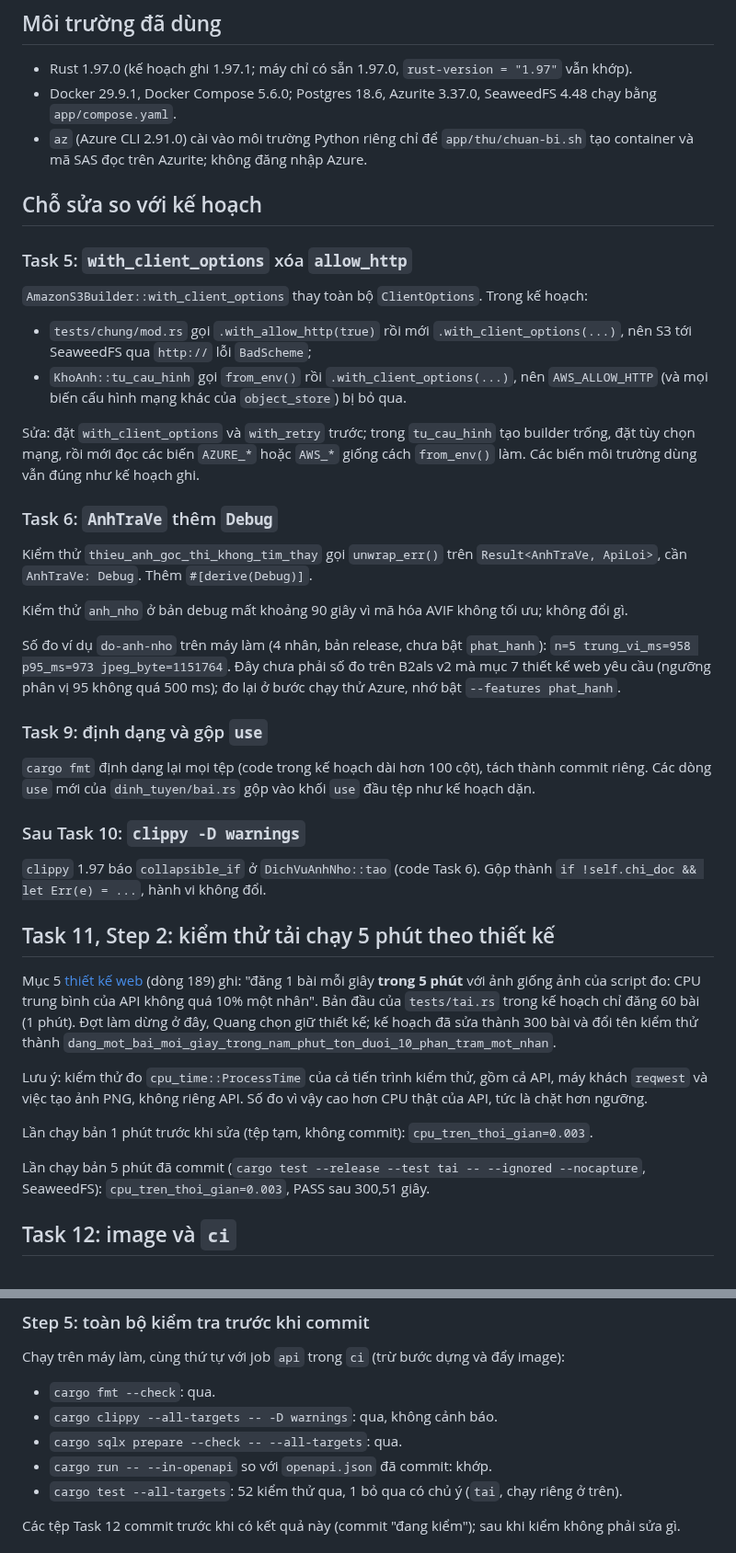
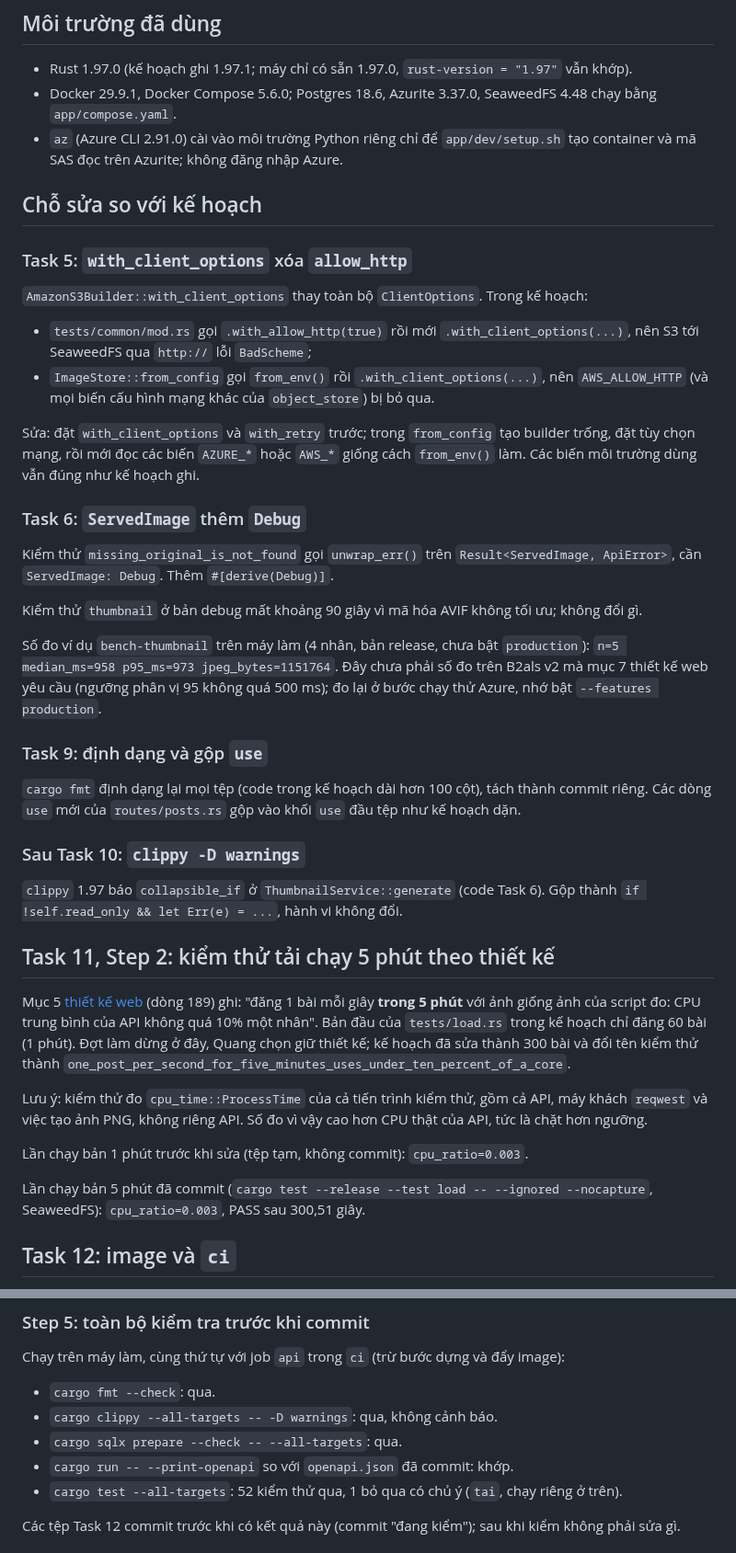
Before and after one commit to qivarnq3g/cloud-native-disaster-recovery, a Markdown page: docs/ke-hoach/2026-10-21-api-ghi-chu.md, 2 parts joined by grey strips. Shown at 92% size. GitHub-like rendering.

Commit message:
Ghi chú làm API: đổi tên theo code, thêm mục đổi tên sang tiếng Anh
Co-Authored-By: Claude Opus 5.5 <noreply@anthropic.com>
Claude-Session: https://claude.ai/code/session_01JtqCpLZq1WxsuNrrzhuSEa

```diff
--- a/docs/ke-hoach/2026-10-21-api-ghi-chu.md
+++ b/docs/ke-hoach/2026-10-21-api-ghi-chu.md
@@ -6,43 +6,43 @@ Ngày 21/10/2026. Ghi lại các chỗ khác với [kế hoạch API](2026-10-09
 
 - Rust 1.97.0 (kế hoạch ghi 1.97.1; máy chỉ có sẵn 1.97.0, `rust-version = "1.97"` vẫn khớp).
 - Docker 29.9.1, Docker Compose 5.6.0; Postgres 18.6, Azurite 3.37.0, SeaweedFS 4.48 chạy bằng `app/compose.yaml`.
-- `az` (Azure CLI 2.91.0) cài vào môi trường Python riêng chỉ để `app/thu/chuan-bi.sh` tạo container và mã SAS đọc trên Azurite; không đăng nhập Azure.
+- `az` (Azure CLI 2.91.0) cài vào môi trường Python riêng chỉ để `app/dev/setup.sh` tạo container và mã SAS đọc trên Azurite; không đăng nhập Azure.
 
 ## Chỗ sửa so với kế hoạch
 
 ### Task 5: `with_client_options` xóa `allow_http`
 
 `AmazonS3Builder::with_client_options` thay toàn bộ `ClientOptions`. Trong kế hoạch:
-- `tests/chung/mod.rs` gọi `.with_allow_http(true)` rồi mới `.with_client_options(...)`, nên S3 tới SeaweedFS qua `http://` lỗi `BadScheme`;
-- `KhoAnh::tu_cau_hinh` gọi `from_env()` rồi `.with_client_options(...)`, nên `AWS_ALLOW_HTTP` (và mọi biến cấu hình mạng khác của `object_store`) bị bỏ qua.
+- `tests/common/mod.rs` gọi `.with_allow_http(true)` rồi mới `.with_client_options(...)`, nên S3 tới SeaweedFS qua `http://` lỗi `BadScheme`;
+- `ImageStore::from_config` gọi `from_env()` rồi `.with_client_options(...)`, nên `AWS_ALLOW_HTTP` (và mọi biến cấu hình mạng khác của `object_store`) bị bỏ qua.
 
-Sửa: đặt `with_client_options` và `with_retry` trước; trong `tu_cau_hinh` tạo builder trống, đặt tùy chọn mạng, rồi mới đọc các biến `AZURE_*` hoặc `AWS_*` giống cách `from_env()` làm. Các biến môi trường dùng vẫn đúng như kế hoạch ghi.
+Sửa: đặt `with_client_options` và `with_retry` trước; trong `from_config` tạo builder trống, đặt tùy chọn mạng, rồi mới đọc các biến `AZURE_*` hoặc `AWS_*` giống cách `from_env()` làm. Các biến môi trường dùng vẫn đúng như kế hoạch ghi.
 
-### Task 6: `AnhTraVe` thêm `Debug`
+### Task 6: `ServedImage` thêm `Debug`
 
-Kiểm thử `thieu_anh_goc_thi_khong_tim_thay` gọi `unwrap_err()` trên `Result<AnhTraVe, ApiLoi>`, cần `AnhTraVe: Debug`. Thêm `#[derive(Debug)]`.
+Kiểm thử `missing_original_is_not_found` gọi `unwrap_err()` trên `Result<ServedImage, ApiError>`, cần `ServedImage: Debug`. Thêm `#[derive(Debug)]`.
 
-Kiểm thử `anh_nho` ở bản debug mất khoảng 90 giây vì mã hóa AVIF không tối ưu; không đổi gì.
+Kiểm thử `thumbnail` ở bản debug mất khoảng 90 giây vì mã hóa AVIF không tối ưu; không đổi gì.
 
-Số đo ví dụ `do-anh-nho` trên máy làm (4 nhân, bản release, chưa bật `phat_hanh`): `n=5 trung_vi_ms=958 p95_ms=973 jpeg_byte=1151764`. Đây chưa phải số đo trên B2als v2 mà mục 7 thiết kế web yêu cầu (ngưỡng phân vị 95 không quá 500 ms); đo lại ở bước chạy thử Azure, nhớ bật `--features phat_hanh`.
+Số đo ví dụ `bench-thumbnail` trên máy làm (4 nhân, bản release, chưa bật `production`): `n=5 median_ms=958 p95_ms=973 jpeg_bytes=1151764`. Đây chưa phải số đo trên B2als v2 mà mục 7 thiết kế web yêu cầu (ngưỡng phân vị 95 không quá 500 ms); đo lại ở bước chạy thử Azure, nhớ bật `--features production`.
 
 ### Task 9: định dạng và gộp `use`
 
-`cargo fmt` định dạng lại mọi tệp (code trong kế hoạch dài hơn 100 cột), tách thành commit riêng. Các dòng `use` mới của `dinh_tuyen/bai.rs` gộp vào khối `use` đầu tệp như kế hoạch dặn.
+`cargo fmt` định dạng lại mọi tệp (code trong kế hoạch dài hơn 100 cột), tách thành commit riêng. Các dòng `use` mới của `routes/posts.rs` gộp vào khối `use` đầu tệp như kế hoạch dặn.
 
 ### Sau Task 10: `clippy -D warnings`
 
-`clippy` 1.97 báo `collapsible_if` ở `DichVuAnhNho::tao` (code Task 6). Gộp thành `if !self.chi_doc && let Err(e) = ...`, hành vi không đổi.
+`clippy` 1.97 báo `collapsible_if` ở `ThumbnailService::generate` (code Task 6). Gộp thành `if !self.read_only && let Err(e) = ...`, hành vi không đổi.
 
 ## Task 11, Step 2: kiểm thử tải chạy 5 phút theo thiết kế
 
-Mục 5 [thiết kế web](../thiet-ke-web.md) (dòng 189) ghi: "đăng 1 bài mỗi giây **trong 5 phút** với ảnh giống ảnh của script đo: CPU trung bình của API không quá 10% một nhân". Bản đầu của `tests/tai.rs` trong kế hoạch chỉ đăng 60 bài (1 phút). Đợt làm dừng ở đây, Quang chọn giữ thiết kế; kế hoạch đã sửa thành 300 bài và đổi tên kiểm thử thành `dang_mot_bai_moi_giay_trong_nam_phut_ton_duoi_10_phan_tram_mot_nhan`.
+Mục 5 [thiết kế web](../thiet-ke-web.md) (dòng 189) ghi: "đăng 1 bài mỗi giây **trong 5 phút** với ảnh giống ảnh của script đo: CPU trung bình của API không quá 10% một nhân". Bản đầu của `tests/load.rs` trong kế hoạch chỉ đăng 60 bài (1 phút). Đợt làm dừng ở đây, Quang chọn giữ thiết kế; kế hoạch đã sửa thành 300 bài và đổi tên kiểm thử thành `one_post_per_second_for_five_minutes_uses_under_ten_percent_of_a_core`.
 
 Lưu ý: kiểm thử đo `cpu_time::ProcessTime` của cả tiến trình kiểm thử, gồm cả API, máy khách `reqwest` và việc tạo ảnh PNG, không riêng API. Số đo vì vậy cao hơn CPU thật của API, tức là chặt hơn ngưỡng.
 
-Lần chạy bản 1 phút trước khi sửa (tệp tạm, không commit): `cpu_tren_thoi_gian=0.003`.
+Lần chạy bản 1 phút trước khi sửa (tệp tạm, không commit): `cpu_ratio=0.003`.
 
-Lần chạy bản 5 phút đã commit (`cargo test --release --test tai -- --ignored --nocapture`, SeaweedFS): `cpu_tren_thoi_gian=0.003`, PASS sau 300,51 giây.
+Lần chạy bản 5 phút đã commit (`cargo test --release --test load -- --ignored --nocapture`, SeaweedFS): `cpu_ratio=0.003`, PASS sau 300,51 giây.
 
 ## Task 12: image và `ci`
 
@@ -80,7 +80,7 @@ Chạy trên máy làm, cùng thứ tự với job `api` trong `ci` (trừ bư
 - `cargo fmt --check`: qua.
 - `cargo clippy --all-targets -- -D warnings`: qua, không cảnh báo.
 - `cargo sqlx prepare --check -- --all-targets`: qua.
-- `cargo run -- --in-openapi` so với `openapi.json` đã commit: khớp.
+- `cargo run -- --print-openapi` so với `openapi.json` đã commit: khớp.
 - `cargo test --all-targets`: 52 kiểm thử qua, 1 bỏ qua có chủ ý (`tai`, chạy riêng ở trên).
 
 Các tệp Task 12 commit trước khi có kết quả này (commit "đang kiểm"); sau khi kiểm không phải sửa gì.
```
Also changed, not shown: other parts of docs/ke-hoach/2026-10-21-api-ghi-chu.md (+38 -3 lines).
